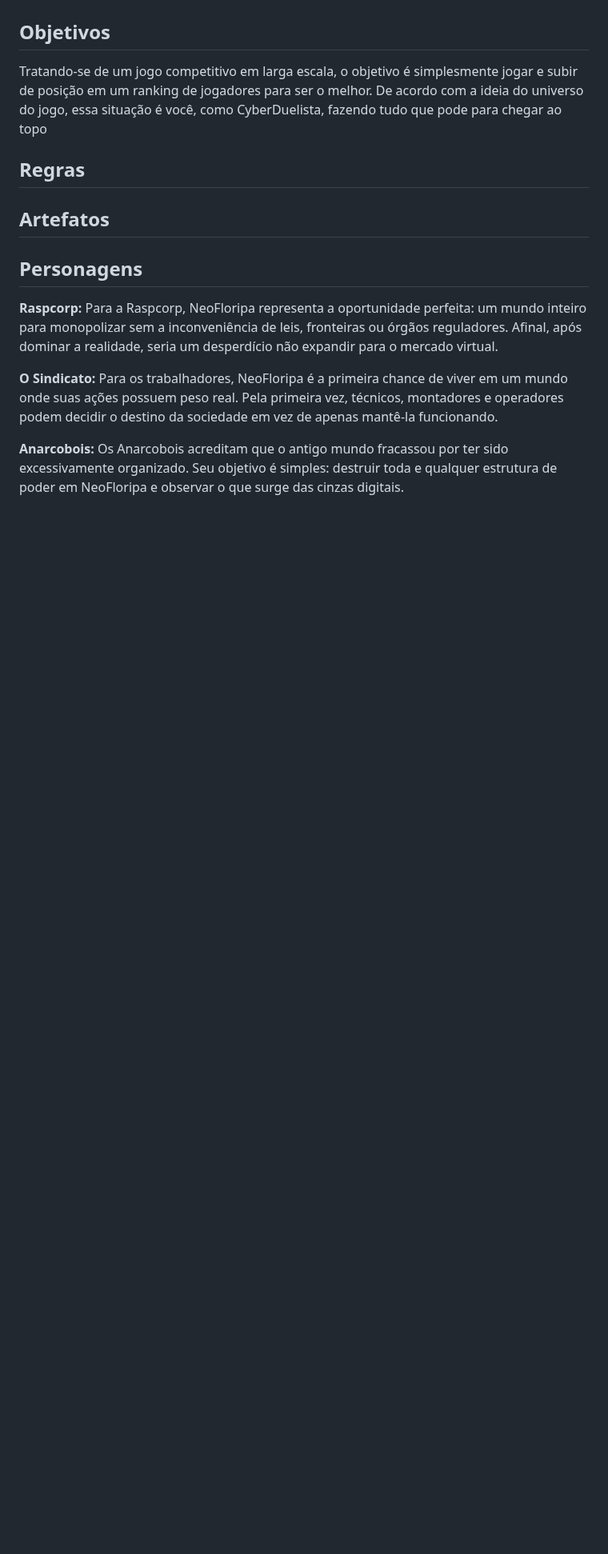
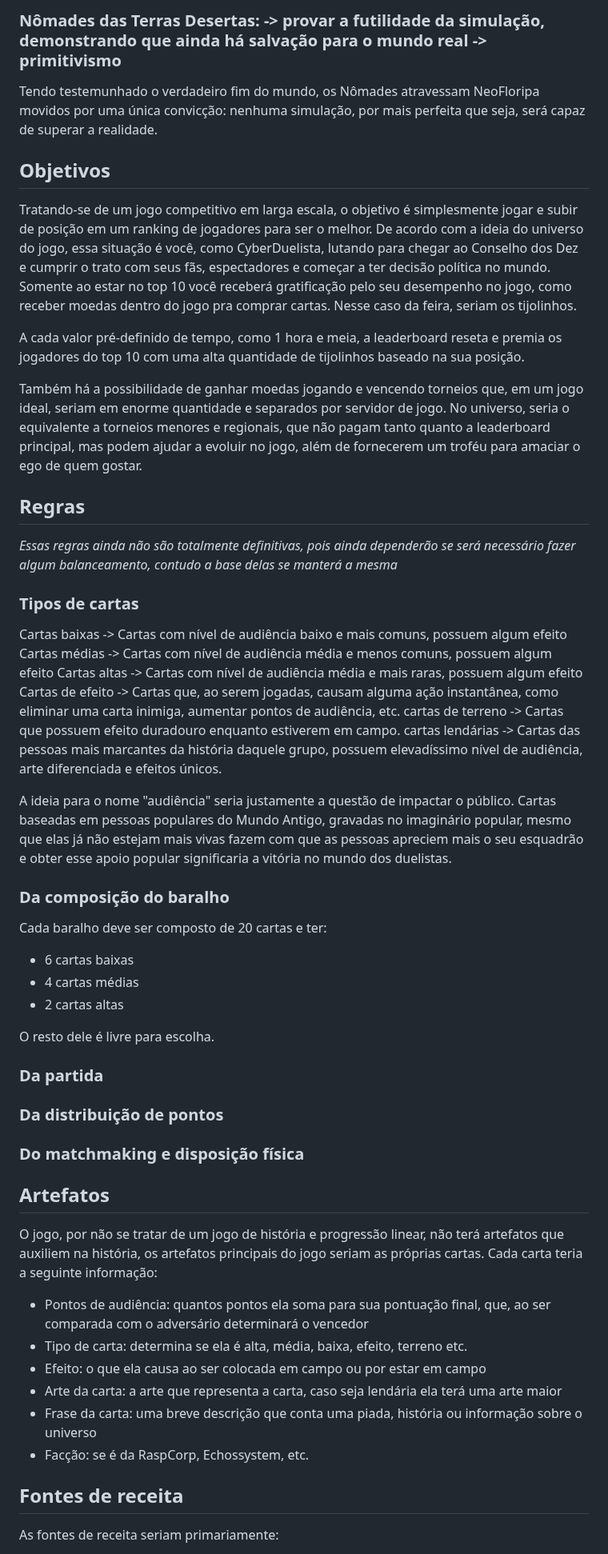
Before and after one commit to feiracardgame/cyberduel, a Markdown page: README.md, the part around one of its changes. Shown at 80% size. GitHub-like rendering; blank space fills up the shorter version.

```diff
--- a/README.md
+++ b/README.md
@@ -31,20 +72,65 @@ Quando o entretenimento se torna o motor da sociedade, a única coisa que realme
+### **Nômades das Terras Desertas:** -> provar a futilidade da simulação, demonstrando que ainda há salvação para o mundo real -> primitivismo
+
+Tendo testemunhado o verdadeiro fim do mundo, os Nômades atravessam NeoFloripa movidos por uma única convicção: nenhuma simulação, por mais perfeita que seja, será capaz de superar a realidade.
+
+
+## Objetivos
+
+Tratando-se de um jogo competitivo em larga escala, o objetivo é simplesmente jogar e subir de posição em um ranking de jogadores para ser o melhor. De acordo com a ideia do universo do jogo, essa situação é você, como CyberDuelista, lutando para chegar ao Conselho dos Dez e cumprir o trato com seus fãs, espectadores e começar a ter decisão política no mundo. Somente ao estar no top 10 você receberá gratificação pelo seu desempenho no jogo, como receber moedas dentro do jogo pra comprar cartas. Nesse caso da feira, seriam os tijolinhos.
+
+A cada valor pré-definido de tempo, como 1 hora e meia, a leaderboard reseta e premia os jogadores do top 10 com uma alta quantidade de tijolinhos baseado na sua posição.
+
+Também há a possibilidade de ganhar moedas jogando e vencendo torneios que, em um jogo ideal, seriam em enorme quantidade e separados por servidor de jogo. No universo, seria o equivalente a torneios menores e regionais, que não pagam tanto quanto a leaderboard principal, mas podem ajudar a evoluir no jogo, além de fornecerem um troféu para amaciar o ego de quem gostar.
+
+## Regras
+*Essas regras ainda não são totalmente definitivas, pois ainda dependerão se será necessário fazer algum balanceamento, contudo a base delas se manterá a mesma*
+
+### Tipos de cartas
+Cartas baixas -> Cartas com nível de audiência baixo e mais comuns, possuem algum efeito
+Cartas médias -> Cartas com nível de audiência média e menos comuns, possuem algum efeito
+Cartas altas -> Cartas com nível de audiência média e mais raras, possuem algum efeito
+Cartas de efeito -> Cartas que, ao serem jogadas, causam alguma ação instantânea, como eliminar uma carta inimiga, aumentar pontos de audiência, etc.
+cartas de terreno -> Cartas que possuem efeito duradouro enquanto estiverem em campo.
+cartas lendárias -> Cartas das pessoas mais marcantes da história daquele grupo, possuem elevadíssimo nível de audiência, arte diferenciada e efeitos únicos.
+
+A ideia para o nome "audiência" seria justamente a questão de impactar o público. Cartas baseadas em pessoas populares do Mundo Antigo, gravadas no imaginário popular, mesmo que elas já não estejam mais vivas fazem com que as pessoas apreciem mais o seu esquadrão e obter esse apoio popular significaria a vitória no mundo dos duelistas.
+
+
+
+### Da composição do baralho
+
+Cada baralho deve ser composto de 20 cartas e ter:
+- 6 cartas baixas
+- 4 cartas médias
+- 2 cartas altas
+
+O resto dele é livre para escolha.
+
+### Da partida
+
+
+### Da distribuição de pontos
+
+
+### Do matchmaking e disposição física
 
 
 
 
-## Objetivos
-
-Tratando-se de um jogo competitivo em larga escala, o objetivo é simplesmente jogar e subir de posição em um ranking de jogadores para ser o melhor. De acordo com a ideia do universo do jogo, essa situação é você, como CyberDuelista, fazendo tudo que pode para chegar ao topo
-
-## Regras
 
 ## Artefatos
 
-## Personagens
+O jogo, por não se tratar de um jogo de história e progressão linear, não terá artefatos que auxiliem na história, os artefatos principais do jogo seriam as próprias cartas.
+Cada carta teria a seguinte informação:
+- Pontos de audiência: quantos pontos ela soma para sua pontuação final, que, ao ser comparada com o adversário determinará o vencedor
+- Tipo de carta: determina se ela é alta, média, baixa, efeito, terreno etc.
+- Efeito: o que ela causa ao ser colocada em campo ou por estar em campo
+- Arte da carta: a arte que representa a carta, caso seja lendária ela terá uma arte maior
+- Frase da carta: uma breve descrição que conta uma piada, história ou informação sobre o universo
+- Facção: se é da RaspCorp, Echossystem, etc.
 
-**Raspcorp:** Para a Raspcorp, NeoFloripa representa a oportunidade perfeita: um mundo inteiro para monopolizar sem a inconveniência de leis, fronteiras ou órgãos reguladores. Afinal, após dominar a realidade, seria um desperdício não expandir para o mercado virtual.
 
-**O Sindicato:** Para os trabalhadores, NeoFloripa é a primeira chance de viver em um mundo onde suas ações possuem peso real. Pela primeira vez, técnicos, montadores e operadores podem decidir o destino da sociedade em vez de apenas mantê-la funcionando.
+## Fontes de receita
 
-**Anarcobois:** Os Anarcobois acreditam que o antigo mundo fracassou por ter sido excessivamente organizado. Seu objetivo é simples: destruir toda e qualquer estrutura de poder em NeoFloripa e observar o que surge das cinzas digitais.
+As fontes de receita seriam primariamente:
 
```
Also changed, not shown: other parts of README.md (+50 -39 lines).
